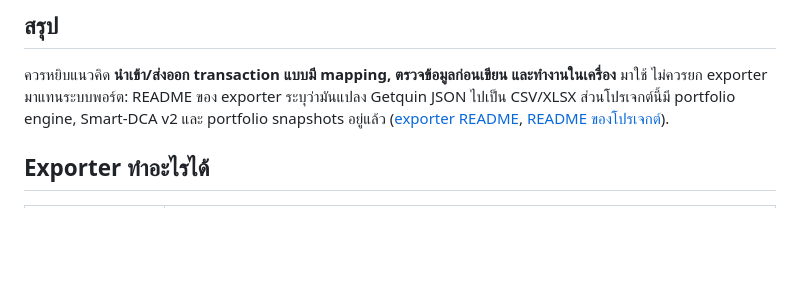
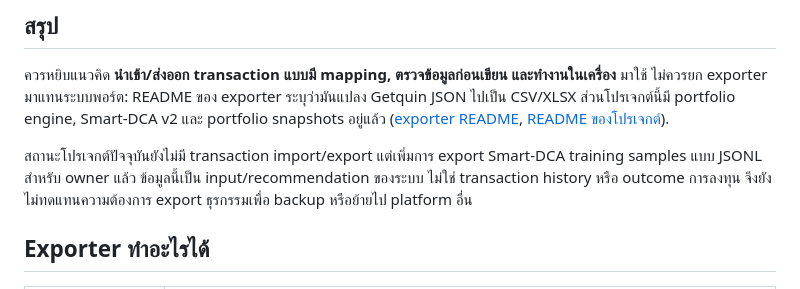
Before and after one commit to Jupiter4428/investment-tracker, a Markdown page: docs/getquin-exporter-comparison.md, the part around the change. Drawn GitHub-style; blank space fills up the shorter version.

Commit message:
docs(research): note current training data export

```diff
--- a/docs/getquin-exporter-comparison.md
+++ b/docs/getquin-exporter-comparison.md
@@ -6,6 +6,8 @@
 ## สรุป
 
 ควรหยิบแนวคิด **นำเข้า/ส่งออก transaction แบบมี mapping, ตรวจข้อมูลก่อนเขียน และทำงานในเครื่อง** มาใช้ ไม่ควรยก exporter มาแทนระบบพอร์ต: README ของ exporter ระบุว่ามันแปลง Getquin JSON ไปเป็น CSV/XLSX ส่วนโปรเจกต์นี้มี portfolio engine, Smart-DCA v2 และ portfolio snapshots อยู่แล้ว ([exporter README](https://github.com/aybruhm/getquin-portfolio-exporter/blob/af403b9fb90d460dc9a12b801fce01502c787d29/README.md), [README ของโปรเจกต์](../README.md)).
+
+สถานะโปรเจกต์ปัจจุบันยังไม่มี transaction import/export แต่เพิ่มการ export Smart-DCA training samples แบบ JSONL สำหรับ owner แล้ว ข้อมูลนี้เป็น input/recommendation ของระบบ ไม่ใช่ transaction history หรือ outcome การลงทุน จึงยังไม่ทดแทนความต้องการ export ธุรกรรมเพื่อ backup หรือย้ายไป platform อื่น
 
 ## Exporter ทำอะไรได้
 
```
